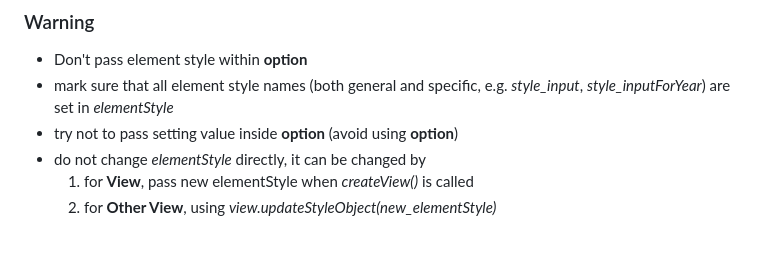
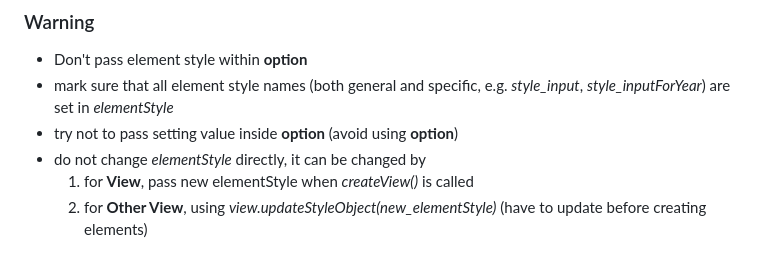
Before and after one commit to santirak/_JsLib, a Markdown page: README.md, the part around the change. Rendered like a GitHub page.

```diff
--- a/README.md
+++ b/README.md
@@ -88,4 +88,4 @@ Consists of 2 files, **View** and **ViewController or Model**, with the ideas of
 - try not to pass setting value inside **option** (avoid using **option**)
 - do not change *elementStyle* directly, it can be changed by
     1. for **View**, pass new elementStyle when *createView()* is called
-    2. for **Other View**, using *view.updateStyleObject(new_elementStyle)*
+    2. for **Other View**, using *view.updateStyleObject(new_elementStyle)* (have to update before creating elements)
```
